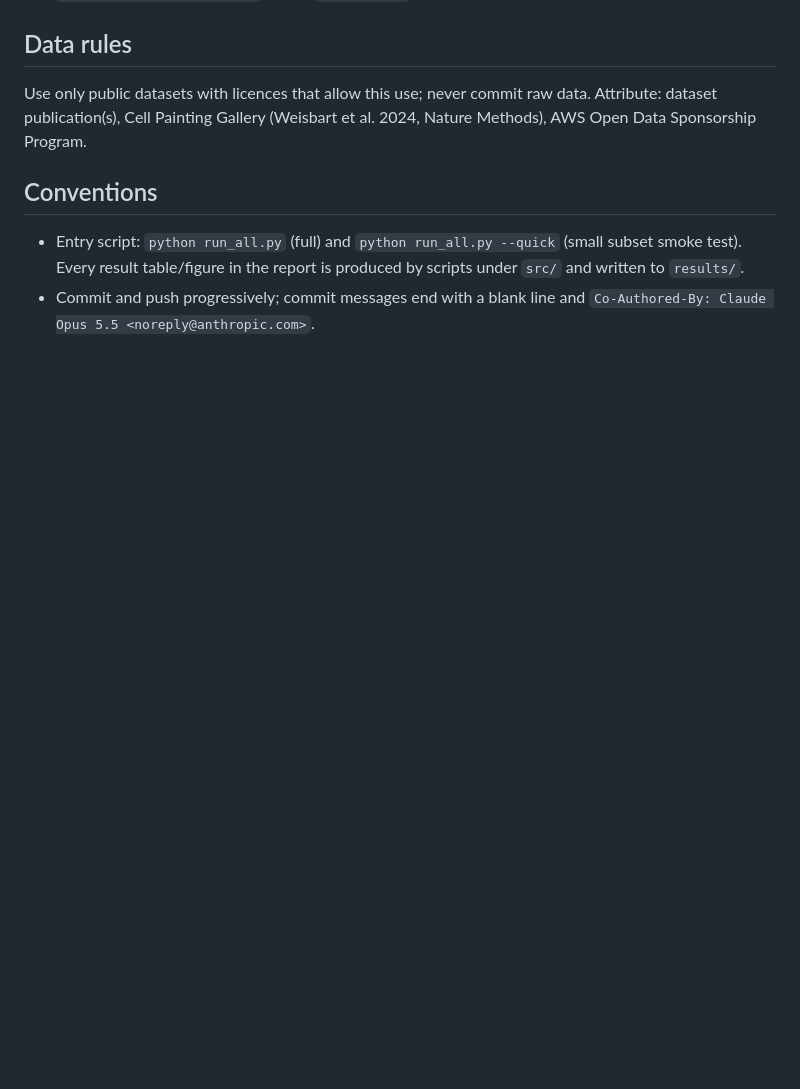
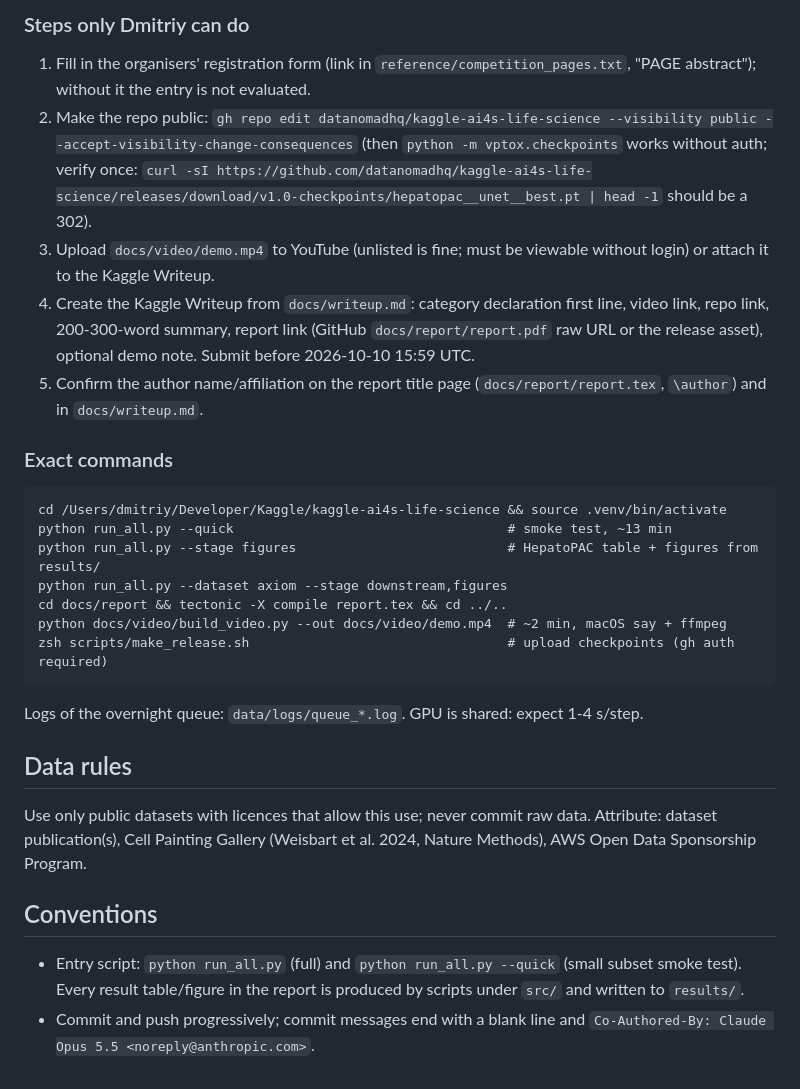
Before and after one commit to datanomadhq/kaggle-ai4s-life-science, a Markdown page: CLAUDE.md, the part around one of its changes. Drawn GitHub-style; blank space fills up the shorter version.

Commit message:
Handoff section: deliverable status, remaining work, Dmitriy's steps, exact commands
Co-Authored-By: Claude Opus 5.5 <noreply@anthropic.com>

````diff
--- a/CLAUDE.md
+++ b/CLAUDE.md
@@ -64,3 +81,22 @@ Not used: `cpg0037-oasis/xellar` (organ-chip Cell Painting, no brightfield) and
+### Steps only Dmitriy can do
+1. Fill in the organisers' registration form (link in `reference/competition_pages.txt`, "PAGE abstract"); without it the entry is not evaluated.
+2. Make the repo public: `gh repo edit datanomadhq/kaggle-ai4s-life-science --visibility public --accept-visibility-change-consequences` (then `python -m vptox.checkpoints` works without auth; verify once: `curl -sI https://github.com/datanomadhq/kaggle-ai4s-life-science/releases/download/v1.0-checkpoints/hepatopac__unet__best.pt | head -1` should be a 302).
+3. Upload `docs/video/demo.mp4` to YouTube (unlisted is fine; must be viewable without login) or attach it to the Kaggle Writeup.
+4. Create the Kaggle Writeup from `docs/writeup.md`: category declaration first line, video link, repo link, 200-300-word summary, report link (GitHub `docs/report/report.pdf` raw URL or the release asset), optional demo note. Submit before 2026-10-10 15:59 UTC.
+5. Confirm the author name/affiliation on the report title page (`docs/report/report.tex`, `\author`) and in `docs/writeup.md`.
+
+### Exact commands
+```
+cd /Users/dmitriy/Developer/Kaggle/kaggle-ai4s-life-science && source .venv/bin/activate
+python run_all.py --quick                                   # smoke test, ~13 min
+python run_all.py --stage figures                           # HepatoPAC table + figures from results/
+python run_all.py --dataset axiom --stage downstream,figures
+cd docs/report && tectonic -X compile report.tex && cd ../..
+python docs/video/build_video.py --out docs/video/demo.mp4  # ~2 min, macOS say + ffmpeg
+zsh scripts/make_release.sh                                 # upload checkpoints (gh auth required)
+```
+Logs of the overnight queue: `data/logs/queue_*.log`. GPU is shared: expect 1-4 s/step.
+
 ## Data rules
 
 Use only public datasets with licences that allow this use; never commit raw data. Attribute: dataset publication(s), Cell Painting Gallery (Weisbart et al. 2024, Nature Methods), AWS Open Data Sponsorship Program.
````
Also changed, not shown: other parts of CLAUDE.md (+17 -0 lines).
